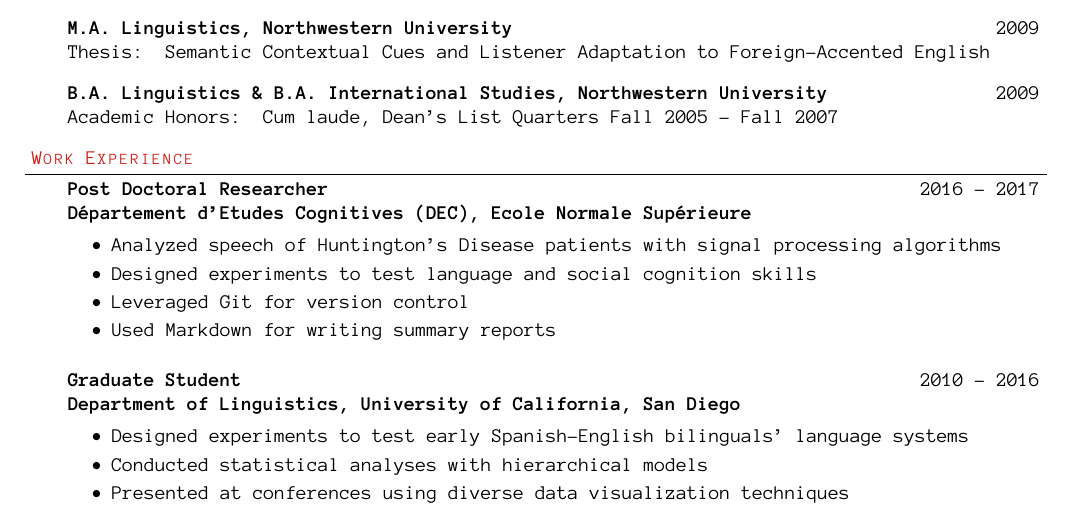
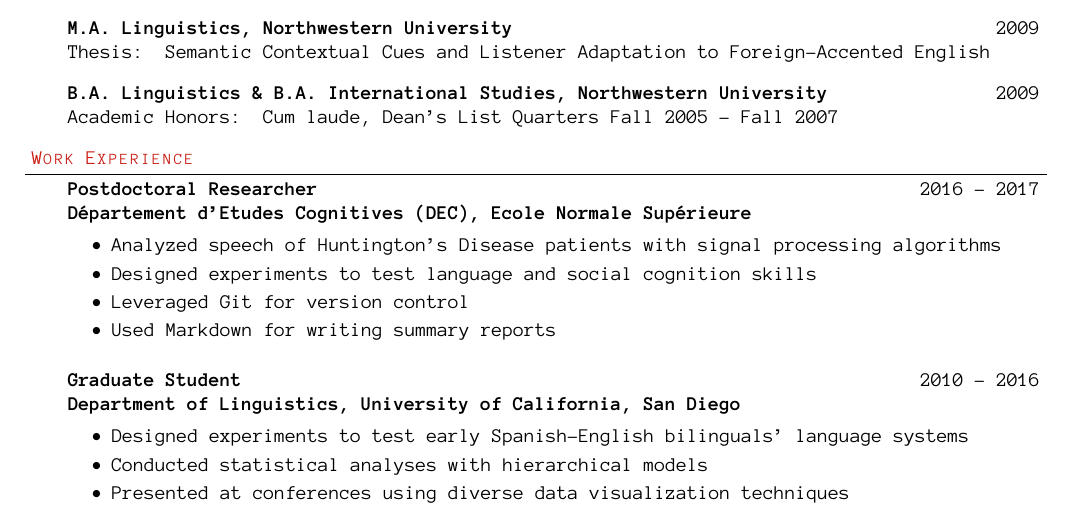
Before and after one commit to pagepiccinini/resume, a LaTeX CV (resume-PagePiccinini.tex): part of the page, cut so that both start at the same text. Compiled offline with pdfLaTeX.

Commit message:
Make "postdoctoral" one word.

```diff
--- a/resume-PagePiccinini.tex
+++ b/resume-PagePiccinini.tex
@@ -152,7 +152,7 @@
 \begin{body}
 	\vspace{14pt}
 
-	\textbf{Post Doctoral Researcher} \hfill 2016 - 2017\\
+	\textbf{Postdoctoral Researcher} \hfill 2016 - 2017\\
 	\textbf{D\'epartement d'Etudes Cognitives (DEC), Ecole Normale Sup\'erieure}\\
 	\begin{itemize}
 		\item Analyzed speech of Huntington's Disease patients with signal processing algorithms
```
Also changed, not shown: resume-PagePiccinini.pdf, 2 other files.
